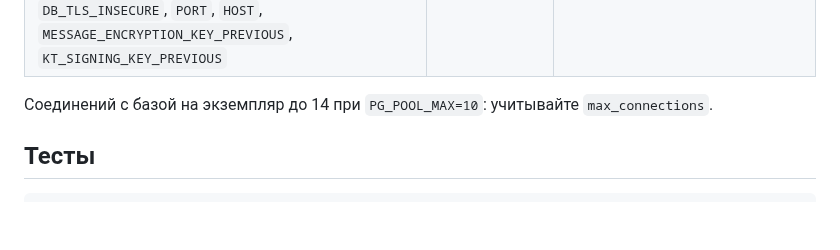
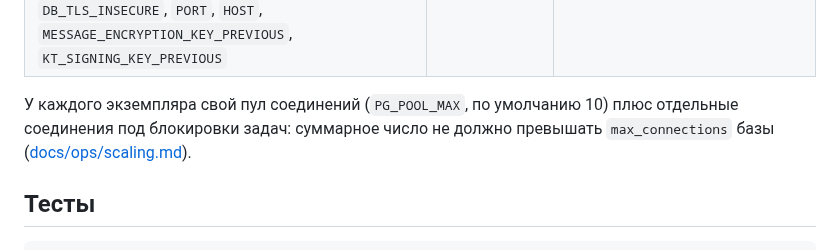
Before and after one commit to PortfolioBTS/masages, a Markdown page: README.md, the part around the change. GitHub-like rendering; blank space fills up the shorter version.

Commit message:
README: число соединений с базой — как в docs/ops/scaling.md (T5.1)
Прежняя формулировка «до 14 соединений при PG_POOL_MAX=10» взята из заметки, в коде и в
документах такого числа нет. Теперь: свой пул на экземпляр плюс соединения под блокировки задач,
суммарно не больше max_connections.

Co-Authored-By: Claude Sonnet 5.5 <noreply@anthropic.com>

```diff
--- a/README.md
+++ b/README.md
@@ -89,7 +89,7 @@ railway run npm run check-env  # с переменными сервиса на R
 | `ONION_ADDRESS`, `ONION_PORT` | нет | onion-адрес и внутренний порт для `tor-service` |
 | `ALLOWED_ORIGINS`, `POW_DIFFICULTY`, `INVITE_TTL_HOURS`, `PG_POOL_MAX`, `DEFAULT_MESSAGE_EXPIRY_SECONDS`, `CLEANUP_INTERVAL_MS`, `CF_IP_RANGES`, `DB_CA_CERT`, `DB_TLS_INSECURE`, `PORT`, `HOST`, `MESSAGE_ENCRYPTION_KEY_PREVIOUS`, `KT_SIGNING_KEY_PREVIOUS` | нет | см. [docs/ops/deploy-railway.md](docs/ops/deploy-railway.md) |
 
-Соединений с базой на экземпляр до 14 при `PG_POOL_MAX=10`: учитывайте `max_connections`.
+У каждого экземпляра свой пул соединений (`PG_POOL_MAX`, по умолчанию 10) плюс отдельные соединения под блокировки задач: суммарное число не должно превышать `max_connections` базы ([docs/ops/scaling.md](docs/ops/scaling.md)).
 
 ## Тесты
 
```
